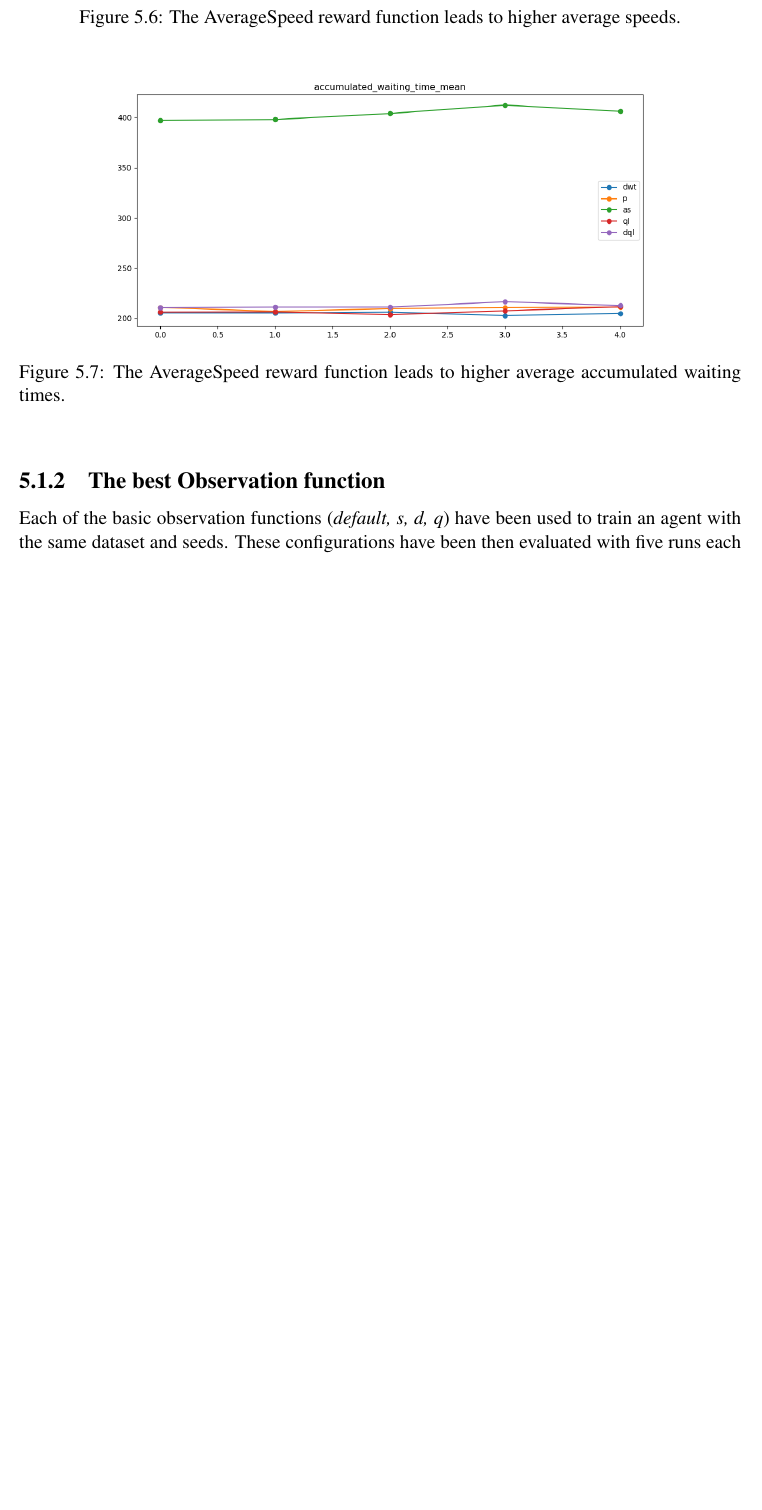
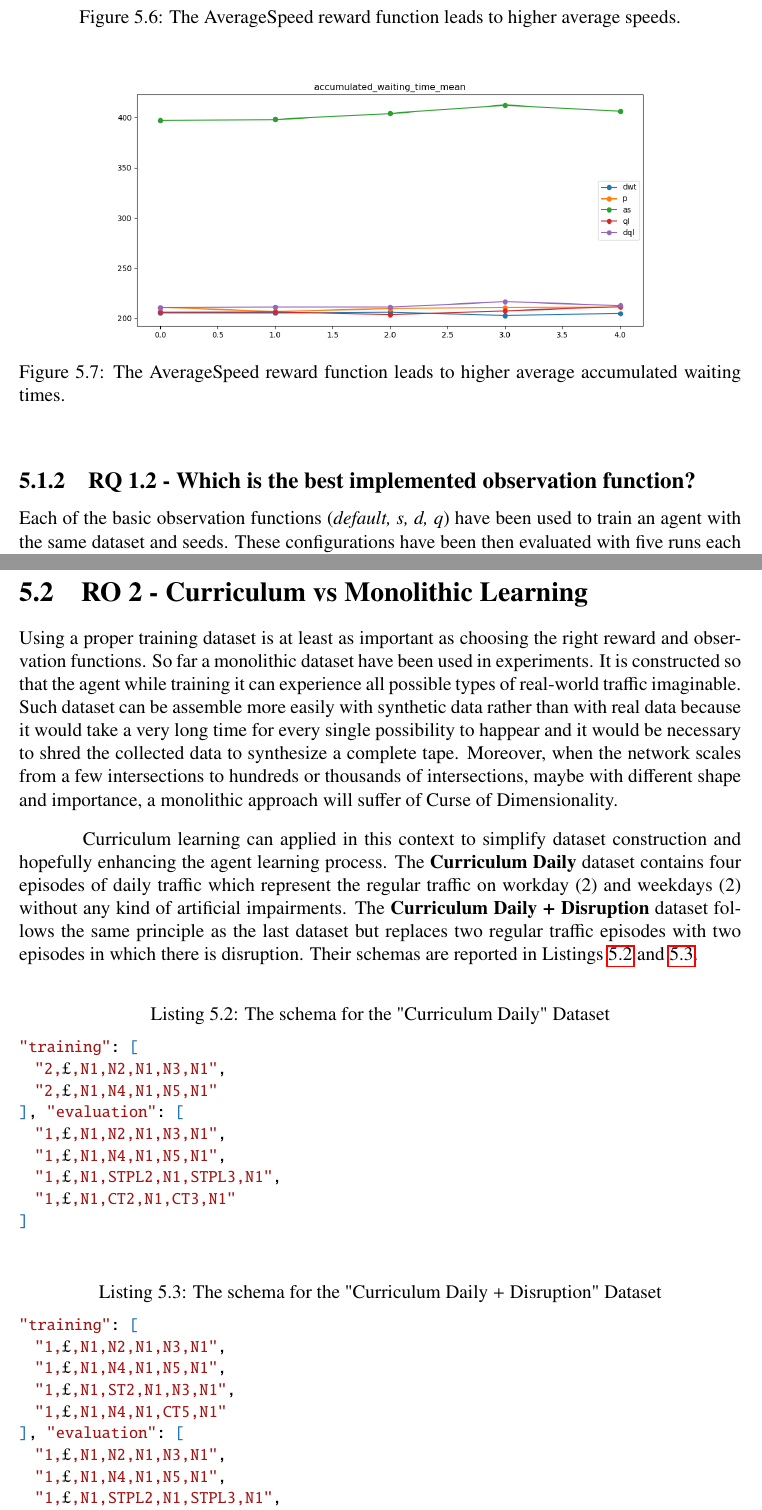
Before and after one commit to frefolli/master-thesis, a LaTeX thesis (thesis.tex, which reads chapters/experiments.tex): part of page 70 of 82 before the commit and two parts of pages 70 and 74 of 82 after it, the two joined at a grey line, cut so that both start at the same text, the shorter picture padded with empty space. Compiled offline with pdfLaTeX.

Commit message:
RO2 init

```diff
--- a/chapters/experiments.tex
+++ b/chapters/experiments.tex
@@ -42,7 +43,7 @@ Since its performance are notably worse, to increase the readibility of the plot
 \putimage{figures/exp/as-leads-to-higher-as.png}{The AverageSpeed reward function leads to higher average speeds.}{fig:as-leads-to-higher-as}{0.75}
 \putimage{figures/exp/as-leads-to-higher-awt.png}{The AverageSpeed reward function leads to higher average accumulated waiting times.}{fig:as-leads-to-higher-awt}{0.75}
 
-\subsection{The best Observation function}
+\subsection{RQ 1.2 - Which is the best implemented observation function?}
 
 Each of the basic observation functions (\textit{default, s, d, q}) have been used to train an agent with the same dataset and seeds. These configurations have been then evaluated with five runs each (using the same seed for each configuration but a different one for each run) and the results have been collected and analyzed.
 
@@ -75 +76,51 @@ Notably, every \textit{"winning"} option is the one with the slower average spee
 
+\section{RO 2 - Curriculum vs Monolithic Learning}
+
+Using a proper training dataset is at least as important as choosing the right reward and observation functions.
+So far a monolithic dataset have been used in experiments.
+It is constructed so that the agent while training it can experience all possible types of real-world traffic imaginable.
+Such dataset can be assemble more easily with synthetic data rather than with real data because it would take a very long time for every single possibility to happear and it would be necessary to shred the collected data to synthesize a complete tape.
+Moreover, when the network scales from a few intersections to hundreds or thousands of intersections, maybe with different shape and importance, a monolithic approach will suffer of Curse of Dimensionality.
+
+Curriculum learning can applied in this context to simplify dataset construction and hopefully enhancing the agent learning process.
+The \textbf{Curriculum Daily} dataset contains four episodes of daily traffic which represent the regular traffic on workday (2) and weekdays (2) without any kind of artificial impairments.
+The \textbf{Curriculum Daily + Disruption} dataset follows the same principle as the last dataset but replaces two regular traffic episodes with two episodes in which there is disruption.
+Their schemas are reported in Listings \ref{lst:dataset-schema-curriculum-daily} and \ref{lst:dataset-schema-curriculum-daily-plus-disruption}.
+
+\noindent
+\begin{minipage}{\linewidth}
+\begin{lstlisting}[language=JSON, caption=The schema for the "Curriculum Daily" Dataset, label={lst:dataset-schema-curriculum-daily}, mathescape=true]
+"training": [
+  "2,$\pounds$,N1,N2,N1,N3,N1",
+  "2,$\pounds$,N1,N4,N1,N5,N1"
+], "evaluation": [
+  "1,$\pounds$,N1,N2,N1,N3,N1",
+  "1,$\pounds$,N1,N4,N1,N5,N1",
+  "1,$\pounds$,N1,STPL2,N1,STPL3,N1",
+  "1,$\pounds$,N1,CT2,N1,CT3,N1"
+]
+\end{lstlisting}
+\end{minipage}
+
+\noindent
+\begin{minipage}{\linewidth}
+\begin{lstlisting}[language=JSON, caption=The schema for the "Curriculum Daily + Disruption" Dataset, label={lst:dataset-schema-curriculum-daily-plus-disruption}, mathescape=true]
+"training": [
+  "1,$\pounds$,N1,N2,N1,N3,N1",
+  "1,$\pounds$,N1,N4,N1,N5,N1",
+  "1,$\pounds$,N1,ST2,N1,N3,N1",
+  "1,$\pounds$,N1,N4,N1,CT5,N1"
+], "evaluation": [
+  "1,$\pounds$,N1,N2,N1,N3,N1",
+  "1,$\pounds$,N1,N4,N1,N5,N1",
+  "1,$\pounds$,N1,STPL2,N1,STPL3,N1",
+  "1,$\pounds$,N1,CT2,N1,CT3,N1"
+]
+\end{lstlisting}
+\end{minipage}
+
+% Does curriculum learning leads to better running performances?
+% Is there a loss of knowledge due to curriculum learning not being exhaustive?
+% What is the impact of adding disruption episodes in the training set?
+
+% \section{RO 3 - Deep vs Tabular Learning}
@@ -80,22 +127,22 @@ Notably, every \textit{"winning"} option is the one with the slower average spee
 %   \subsection{E3A: Find The Best Tabular Agent}
 %   \subsection{E3B: Find The Best Deep Agent}
 %
-% \section{RO 3 - RL vs Fixed vs Priority}
+% \section{RO 4 - RL vs Fixed vs Priority}
 %   \subsection{E3C: Find The Best Fixed Agent}
 %   \subsection{E7: Try Unattended}
 %
-% \section{RO 4 - Determinism Sensitivity}
+% \section{RO 5 - Determinism Sensitivity}
 %   \subsection{E11: Explore determinism (DQL)}
 %   \subsection{E12: Explore determinism (PPO)}
 %
-% \section{RO 5 - Quantization Sensitivity}
+% \section{RO 6 - Quantization Sensitivity}
 %   \subsection{E8: Try Unquantized (DQL)}
 %   \subsection{E9: Try Unquantized (PPO)}
 %
-% \section{RO 6 - Multi-Agent vs Single-Agent Learning}
+% \section{RO 7 - Multi-Agent vs Single-Agent Learning}
 %   \subsection{E5: Try Marl On Observation}
 %   \subsection{E6: Try Marl On Reward}
 %   \subsection{E10: Try Partition}
 %
-% \section{RO 7 - Static vs Self-Adaptive System}
+% \section{RO 8 - Static vs Self-Adaptive System}
 %   \subsection{E4: Try Self Adaptive}
```
Also changed, not shown: chapters/experiments.tex (13 more changed lines).
